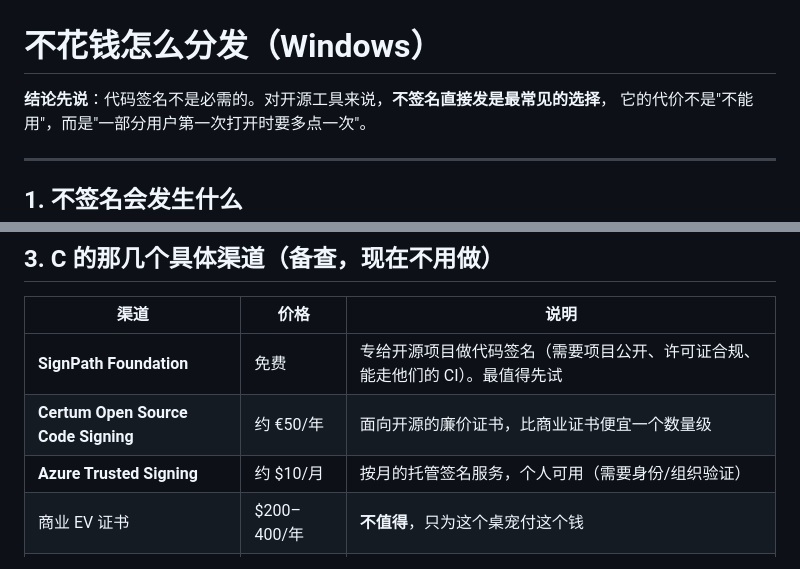
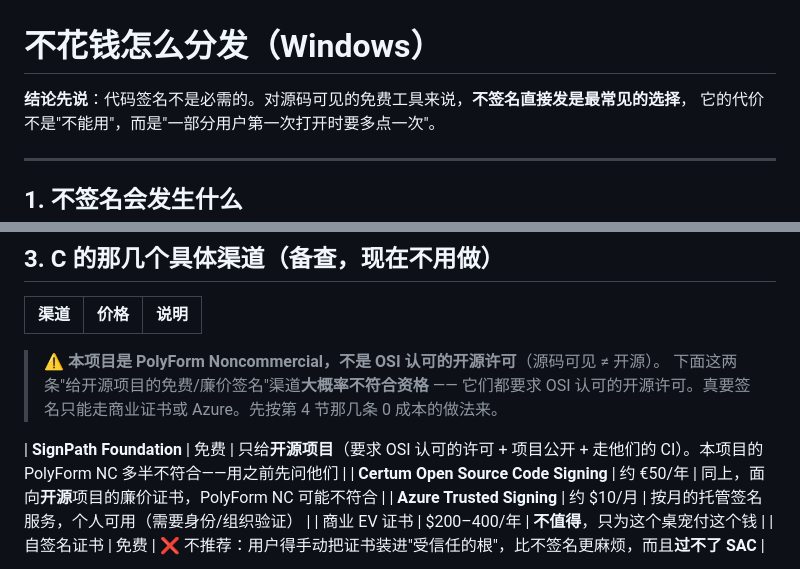
Before and after one commit to Jasolicon/dsh-desktop-pet-assistant-bloop, a Markdown page: desktop-pet/DISTRIBUTION.md, 2 parts joined by grey strips. Rendered like a GitHub page.

```diff
--- a/desktop-pet/DISTRIBUTION.md
+++ b/desktop-pet/DISTRIBUTION.md
@@ -1,6 +1,6 @@
 # 不花钱怎么分发（Windows）
 
-**结论先说**：代码签名不是必需的。对开源工具来说，**不签名直接发是最常见的选择**，
+**结论先说**：代码签名不是必需的。对源码可见的免费工具来说，**不签名直接发是最常见的选择**，
 它的代价不是"不能用"，而是"一部分用户第一次打开时要多点一次"。
 
 ---
@@ -43,8 +43,12 @@ SAC 目前只在部分 Windows 11 全新安装上是开着的，属于少数情
 
 | 渠道 | 价格 | 说明 |
 |---|---|---|
-| **SignPath Foundation** | 免费 | 专给开源项目做代码签名（需要项目公开、许可证合规、能走他们的 CI）。最值得先试 |
-| **Certum Open Source Code Signing** | 约 €50/年 | 面向开源的廉价证书，比商业证书便宜一个数量级 |
+> ⚠️ **本项目是 PolyForm Noncommercial，不是 OSI 认可的开源许可**（源码可见 ≠ 开源）。
+> 下面这两条"给开源项目的免费/廉价签名"渠道**大概率不符合资格** —— 它们都要求
+> OSI 认可的开源许可。真要签名只能走商业证书或 Azure。先按第 4 节那几条 0 成本的做法来。
+
+| **SignPath Foundation** | 免费 | 只给**开源项目**（要求 OSI 认可的许可 + 项目公开 + 走他们的 CI）。本项目的 PolyForm NC 多半不符合——用之前先问他们 |
+| **Certum Open Source Code Signing** | 约 €50/年 | 同上，面向**开源**项目的廉价证书，PolyForm NC 可能不符合 |
 | **Azure Trusted Signing** | 约 $10/月 | 按月的托管签名服务，个人可用（需要身份/组织验证） |
 | 商业 EV 证书 | $200–400/年 | **不值得**，只为这个桌宠付这个钱 |
 | 自签名证书 | 免费 | ❌ 不推荐：用户得手动把证书装进"受信任的根"，比不签名更麻烦，而且**过不了 SAC** |
```
Also changed, not shown: desktop-pet/MIGRATION.md (+6 -2 lines).
